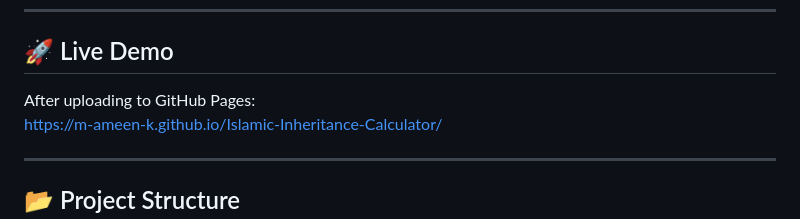
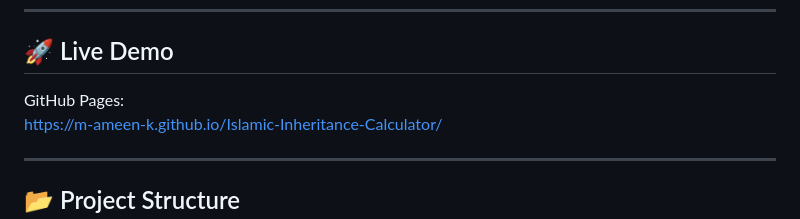
Before and after one commit to m-ameen-k/Islamic-Inheritance-Calculator, a Markdown page: README.md, the part around the change. Rendered like a GitHub page.

```diff
--- a/README.md
+++ b/README.md
@@ -33,7 +33,7 @@
 
 ## 🚀 Live Demo
 
-After uploading to GitHub Pages:
+GitHub Pages:
 https://m-ameen-k.github.io/Islamic-Inheritance-Calculator/
 
 ---
```
